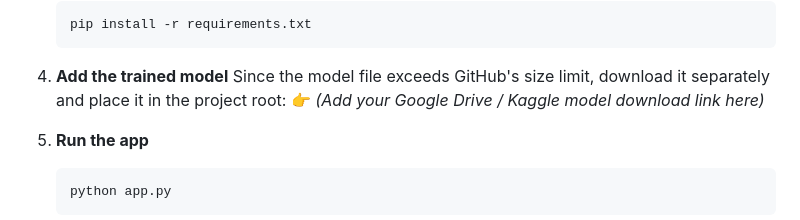
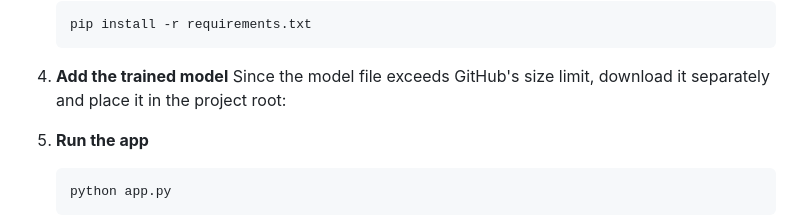
Before and after one commit to dianathomas186-cloud/neuroscan-ai, a Markdown page: README.md, the part around the change. Drawn GitHub-style.

````diff
--- a/README.md
+++ b/README.md
@@ -122,7 +122,7 @@ neuroscan-ai/
 
 4. **Add the trained model**
    Since the model file exceeds GitHub's size limit, download it separately and place it in the project root:
-   👉 *(Add your Google Drive / Kaggle model download link here)*
+
 
 5. **Run the app**
    ```bash
````
